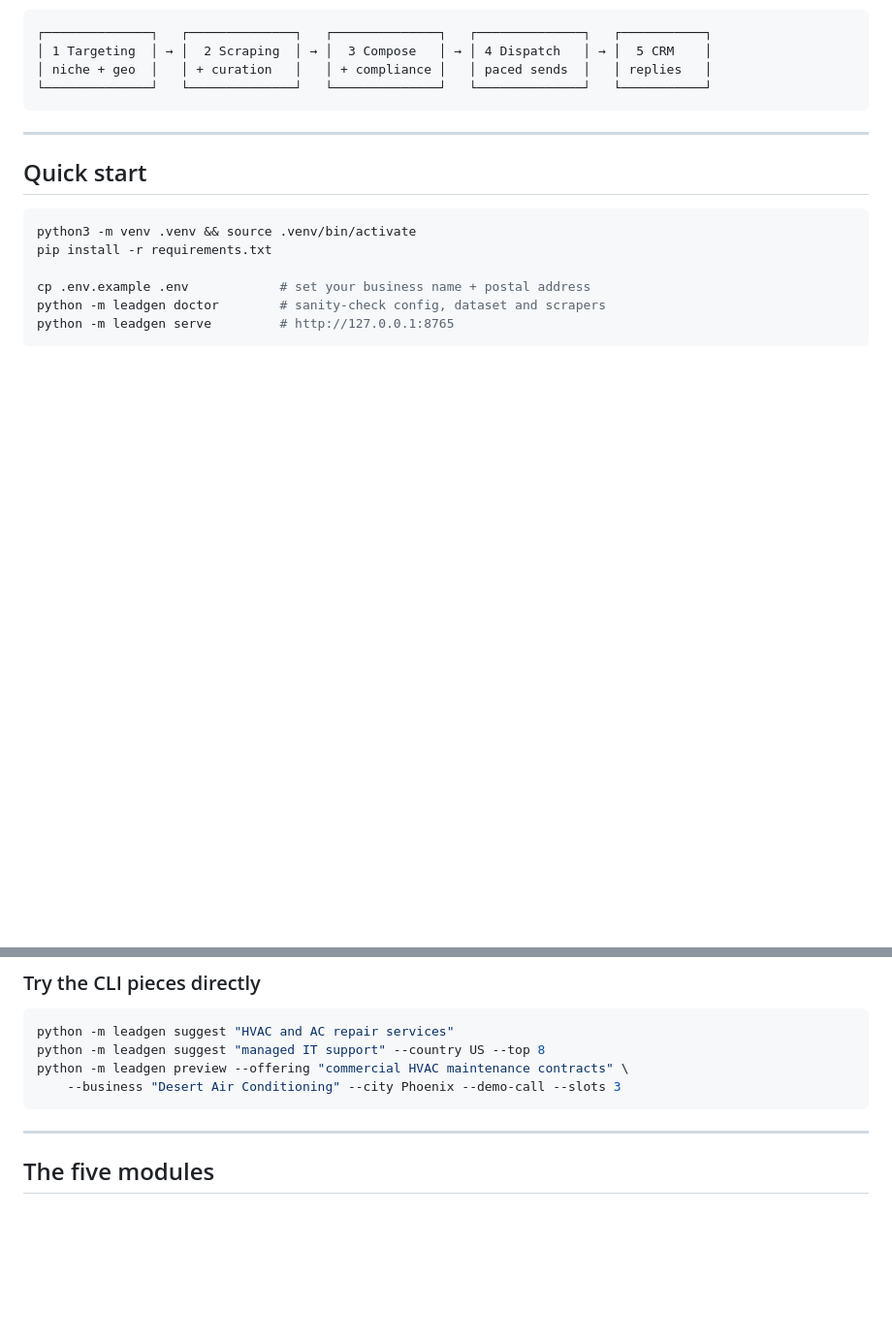
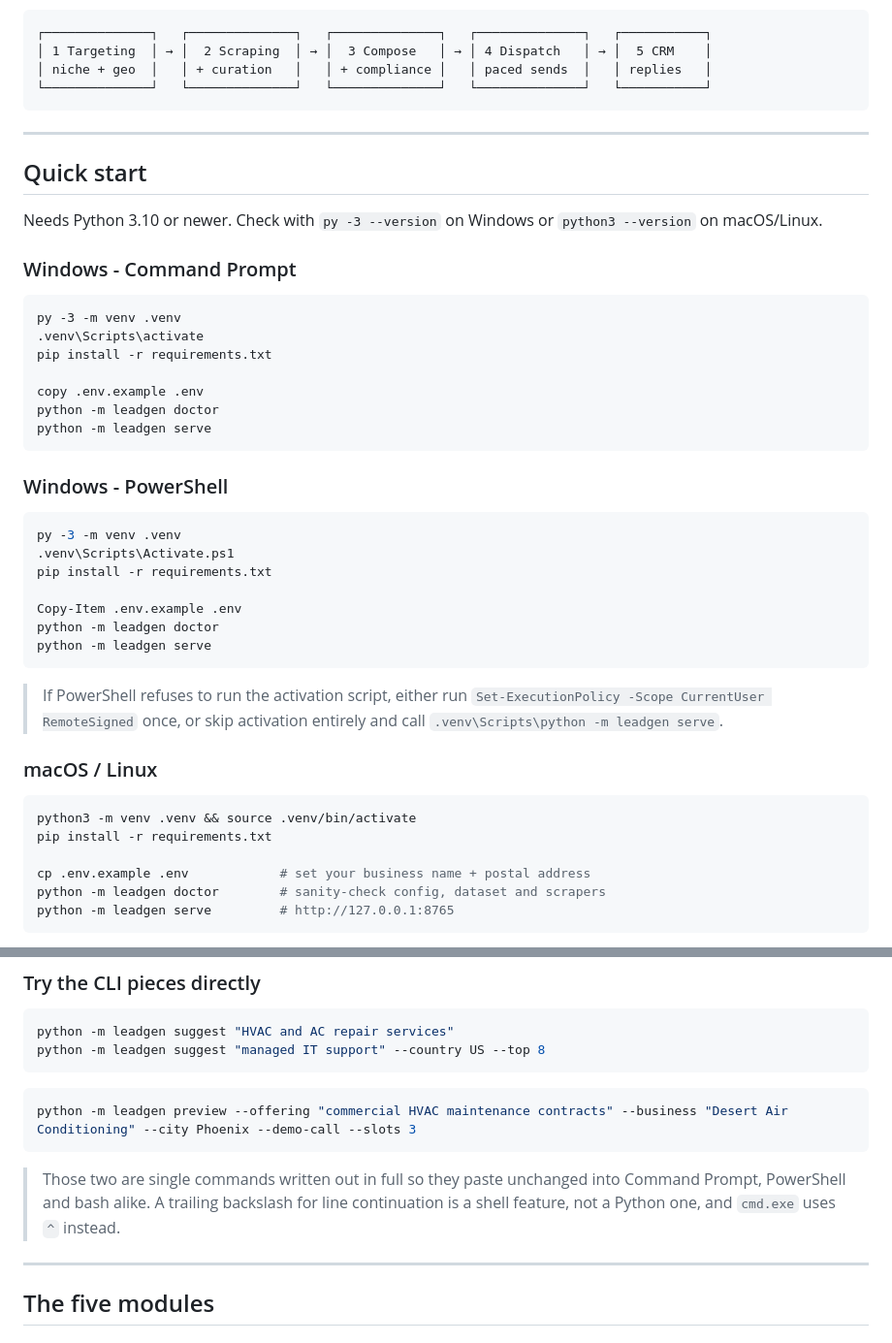
Before and after one commit to nazeef4/leadGen, a Markdown page: README.md, 2 parts joined by grey strips. Shown at 97% size. Drawn GitHub-style; blank space fills up the shorter version.

Commit message:
Add the Windows quick start the previous commit claimed but did not contain
Commit 6d3c540's message said it rewrote the README quick start for Windows.
It did not — that edit was still uncommitted when the working tree was restored
from the remote, so the checkout silently reverted it and the commit shipped
the Unix-only instructions its own message described as fixed.

The shipped README told everyone to run:

    python3 -m venv .venv && source .venv/bin/activate

which fails on Windows three separate ways: `python3` is not a Windows command
(it hits the Microsoft Store alias stub and prints "Python was not found"),
`source` is a bash builtin that cmd.exe does not have, and the activation
script lives in .venv\Scripts\, not .venv/bin/. `cp` and the trailing-backslash
line continuation are bash-only too.

Adds Command Prompt and PowerShell variants, notes the PowerShell execution
policy workaround, and writes the multi-line CLI examples as single full
commands so they paste unchanged into any of the three shells.

Co-authored-by: arena-agent <297053741+arena-agent@users.noreply.github.com>

````diff
--- a/README.md
+++ b/README.md
@@ -21,6 +21,39 @@ machine unless you configure an LLM endpoint yourself.
 
 ## Quick start
 
+Needs Python 3.10 or newer. Check with `py -3 --version` on Windows or
+`python3 --version` on macOS/Linux.
+
+### Windows - Command Prompt
+
+```bat
+py -3 -m venv .venv
+.venv\Scripts\activate
+pip install -r requirements.txt
+
+copy .env.example .env
+python -m leadgen doctor
+python -m leadgen serve
+```
+
+### Windows - PowerShell
+
+```powershell
+py -3 -m venv .venv
+.venv\Scripts\Activate.ps1
+pip install -r requirements.txt
+
+Copy-Item .env.example .env
+python -m leadgen doctor
+python -m leadgen serve
+```
+
+> If PowerShell refuses to run the activation script, either run
+> `Set-ExecutionPolicy -Scope CurrentUser RemoteSigned` once, or skip activation
+> entirely and call `.venv\Scripts\python -m leadgen serve`.
+
+### macOS / Linux
+
 ```bash
 python3 -m venv .venv && source .venv/bin/activate
 pip install -r requirements.txt
@@ -43,9 +78,16 @@ Then open the app, pick the demo campaign, and walk through the tabs.
 ```bash
 python -m leadgen suggest "HVAC and AC repair services"
 python -m leadgen suggest "managed IT support" --country US --top 8
-python -m leadgen preview --offering "commercial HVAC maintenance contracts" \
-    --business "Desert Air Conditioning" --city Phoenix --demo-call --slots 3
 ```
+
+```bash
+python -m leadgen preview --offering "commercial HVAC maintenance contracts" --business "Desert Air Conditioning" --city Phoenix --demo-call --slots 3
+```
+
+> Those two are single commands written out in full so they paste unchanged into
+> Command Prompt, PowerShell and bash alike. A trailing backslash for line
+> continuation is a shell feature, not a Python one, and `cmd.exe` uses `^`
+> instead.
 
 ---
 
````
Also changed, not shown: other parts of README.md (+2 -0 lines).
